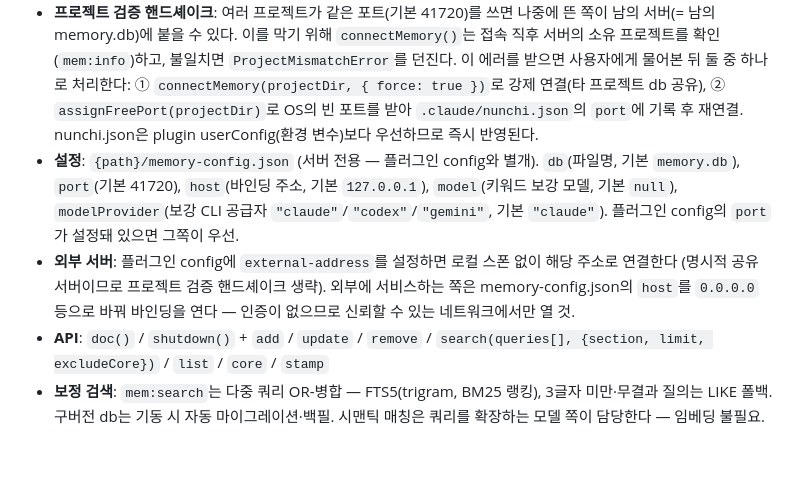
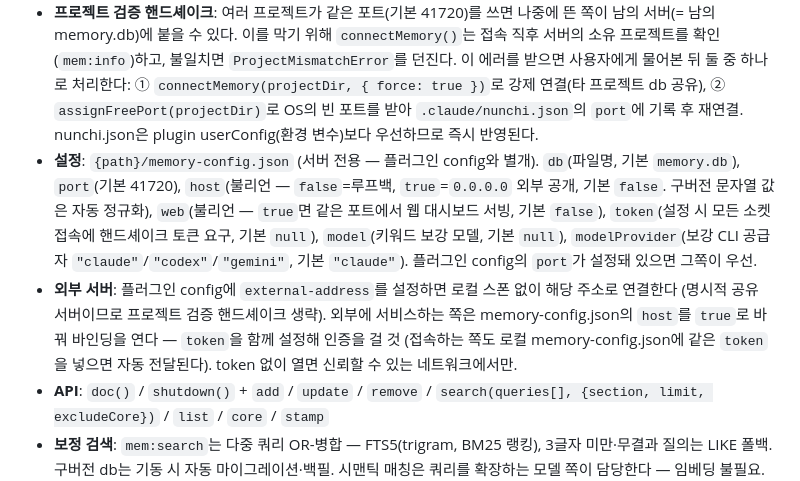
Before and after one commit to DevP0tion/Nunchi, a Markdown page: README.md, the part around the change. Drawn GitHub-style; blank space fills up the shorter version.

Commit message:
docs: README memory-config 설명 갱신 — host 불리언, web/token 키
Co-Authored-By: Claude Fable 5 <noreply@anthropic.com>

```diff
--- a/README.md
+++ b/README.md
@@ -158,8 +158,8 @@ sqlite(`memory.db`)는 server.ts 단일 프로세스만 소유하고, MCP 서버
 - **단일 실행**: 포트 바인딩이 락. 중복 실행하면 `EADDRINUSE` 감지 후 즉시 종료(exit 0).
 - **자동 연결**: `connectMemory()`는 `auto-start`와 무관하게 포트에 실행 중인 서버가 있으면 그대로 연결한다. 서버가 없으면 `auto-start: true`일 때만 스폰 후 재접속 (동시 스폰 경쟁은 포트 락이 정리), `false`면 에러.
 - **프로젝트 검증 핸드셰이크**: 여러 프로젝트가 같은 포트(기본 41720)를 쓰면 나중에 뜬 쪽이 남의 서버(= 남의 memory.db)에 붙을 수 있다. 이를 막기 위해 `connectMemory()`는 접속 직후 서버의 소유 프로젝트를 확인(`mem:info`)하고, 불일치면 `ProjectMismatchError`를 던진다. 이 에러를 받으면 사용자에게 물어본 뒤 둘 중 하나로 처리한다: ① `connectMemory(projectDir, { force: true })`로 강제 연결(타 프로젝트 db 공유), ② `assignFreePort(projectDir)`로 OS의 빈 포트를 받아 `.claude/nunchi.json`의 `port`에 기록 후 재연결. nunchi.json은 plugin userConfig(환경 변수)보다 우선하므로 즉시 반영된다.
-- **설정**: `{path}/memory-config.json` (서버 전용 — 플러그인 config와 별개). `db`(파일명, 기본 `memory.db`), `port`(기본 41720), `host`(바인딩 주소, 기본 `127.0.0.1`), `model`(키워드 보강 모델, 기본 `null`), `modelProvider`(보강 CLI 공급자 `"claude"`/`"codex"`/`"gemini"`, 기본 `"claude"`). 플러그인 config의 `port`가 설정돼 있으면 그쪽이 우선.
-- **외부 서버**: 플러그인 config에 `external-address`를 설정하면 로컬 스폰 없이 해당 주소로 연결한다 (명시적 공유 서버이므로 프로젝트 검증 핸드셰이크 생략). 외부에 서비스하는 쪽은 memory-config.json의 `host`를 `0.0.0.0` 등으로 바꿔 바인딩을 연다 — 인증이 없으므로 신뢰할 수 있는 네트워크에서만 열 것.
+- **설정**: `{path}/memory-config.json` (서버 전용 — 플러그인 config와 별개). `db`(파일명, 기본 `memory.db`), `port`(기본 41720), `host`(불리언 — `false`=루프백, `true`=`0.0.0.0` 외부 공개, 기본 `false`. 구버전 문자열 값은 자동 정규화), `web`(불리언 — `true`면 같은 포트에서 웹 대시보드 서빙, 기본 `false`), `token`(설정 시 모든 소켓 접속에 핸드셰이크 토큰 요구, 기본 `null`), `model`(키워드 보강 모델, 기본 `null`), `modelProvider`(보강 CLI 공급자 `"claude"`/`"codex"`/`"gemini"`, 기본 `"claude"`). 플러그인 config의 `port`가 설정돼 있으면 그쪽이 우선.
+- **외부 서버**: 플러그인 config에 `external-address`를 설정하면 로컬 스폰 없이 해당 주소로 연결한다 (명시적 공유 서버이므로 프로젝트 검증 핸드셰이크 생략). 외부에 서비스하는 쪽은 memory-config.json의 `host`를 `true`로 바꿔 바인딩을 연다 — `token`을 함께 설정해 인증을 걸 것 (접속하는 쪽도 로컬 memory-config.json에 같은 `token`을 넣으면 자동 전달된다). token 없이 열면 신뢰할 수 있는 네트워크에서만.
 - **API**: `doc()` / `shutdown()` + `add` / `update` / `remove` / `search(queries[], {section, limit, excludeCore})` / `list` / `core` / `stamp`
 - **보정 검색**: `mem:search`는 다중 쿼리 OR-병합 — FTS5(trigram, BM25 랭킹), 3글자 미만·무결과 질의는 LIKE 폴백. 구버전 db는 기동 시 자동 마이그레이션·백필. 시맨틱 매칭은 쿼리를 확장하는 모델 쪽이 담당한다 — 임베딩 불필요. 필요해지면 `memory` 테이블에 embedding 컬럼을 추가하는 업그레이드 경로가 예약되어 있다.
 - **문서 요청**: `doc()`(`mem:doc`)은 보정 DB에서 3섹션 markdown을 렌더링해 반환한다 (없으면 `null`) — external-address 구버전 클라이언트·내보내기 겸용.
```
